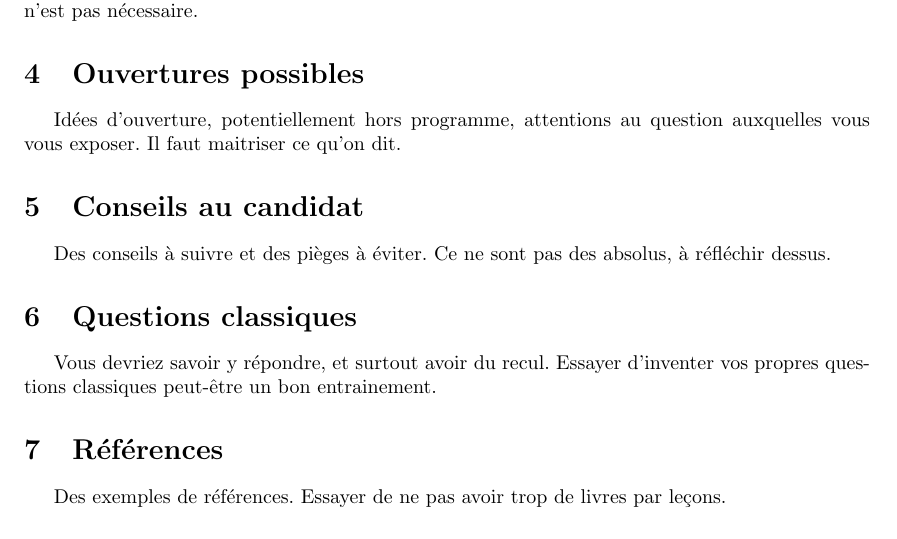
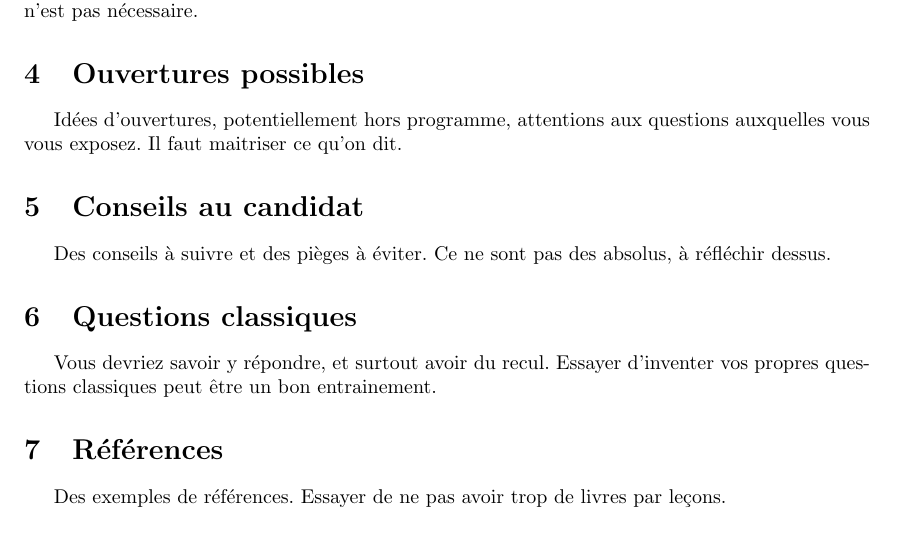
Before and after one commit to charlie-j/agreg-fiches, a LaTeX document (readme.tex): part of the page, cut so that both start at the same text. Compiled offline with pdfLaTeX.

Commit message:
readme update

```diff
--- a/readme.tex
+++ b/readme.tex
@@ -18,7 +17,7 @@ Ce qu'il faut connaître, et rentre très naturellement dans le plan. Tout mettr
 
 \secidees
 
-Idées d'ouverture, potentiellement hors programme, attentions au question auxquelles vous vous exposer. Il faut maitriser ce qu'on dit.
+Idées d'ouvertures, potentiellement hors programme, attentions aux questions auxquelles vous vous exposez. Il faut maitriser ce qu'on dit.
 
 \secpieges
 
@@ -26,7 +25,7 @@ Des conseils à suivre et des pièges à éviter. Ce ne sont pas des absolus, à
 
 \secquestionsclassiques
 
-Vous devriez savoir y répondre, et surtout avoir du recul. Essayer d'inventer vos propres questions classiques peut-être un bon entrainement.
+Vous devriez savoir y répondre, et surtout avoir du recul. Essayer d'inventer vos propres questions classiques peut être un bon entrainement.
 
 \secreferences
 
```
Also changed, not shown: readme.tex (1 more changed lines).
